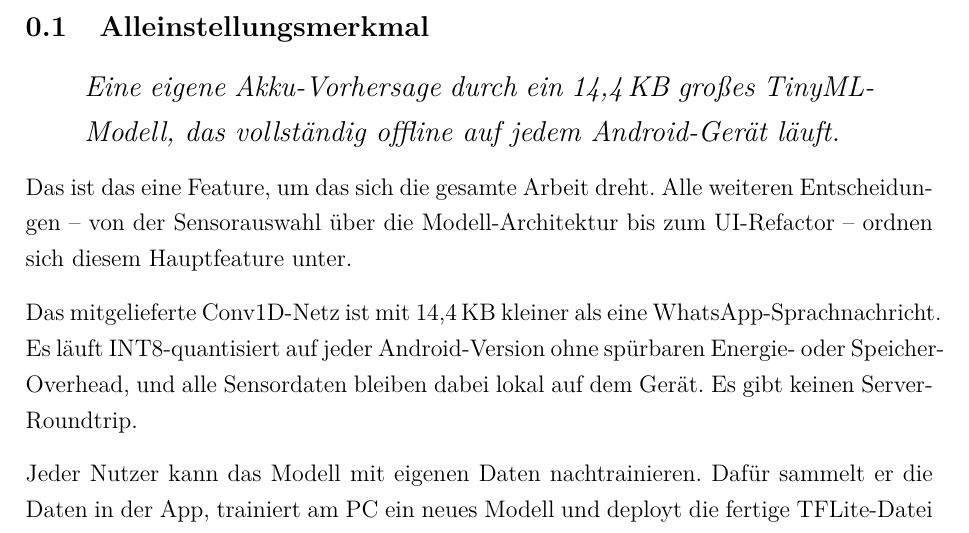
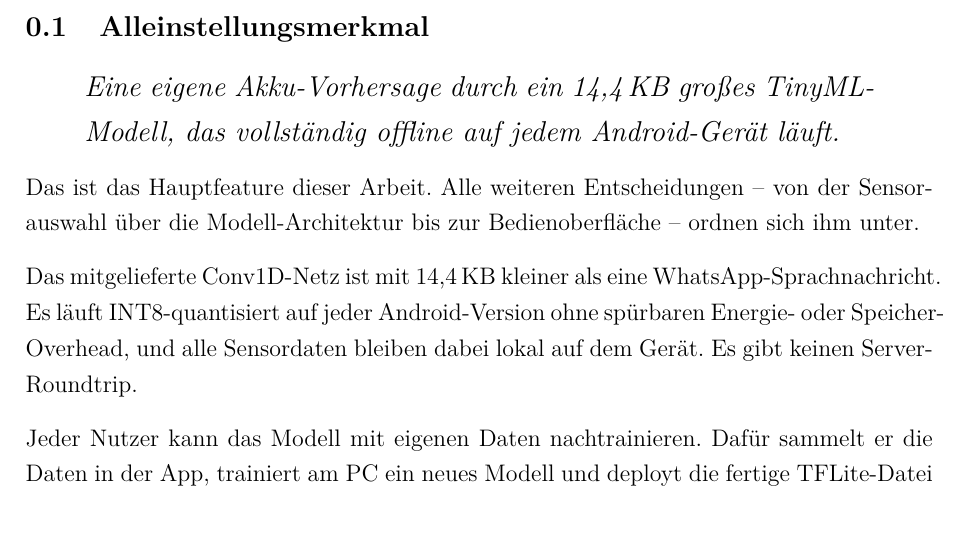
Before and after one commit to Keno-fsdf/HandyUsageRepo, a LaTeX document (portfolio/main.tex): part of page 7 of 48, cut so that both start at the same text. Compiled offline with pdfLaTeX.

Commit message:
0.1 USP: 'das eine Feature ... UI-Refactor' -> 'das Hauptfeature ... Bedienoberflaeche'
Two small fixes in the same sentence right after the USP hook quote:

1. 'das eine Feature, um das sich die gesamte Arbeit dreht' had marketing
   emphasis through 'das eine' -- replaced with the more sober 'das
   Hauptfeature dieser Arbeit'.
2. 'UI-Refactor' as one of the design dimensions did not belong in the
   list -- a Refactor is a one-time renovation step, not a feature or
   technical decision. The other two items (Sensorauswahl,
   Modell-Architektur) are design layers; replaced 'UI-Refactor' with
   'Bedienoberflaeche' so the list is consistent.

Also makes 0.1 internally consistent with 1.4, where we just removed
all UI-Refactor framing for the same reason.

Co-Authored-By: Claude <noreply@anthropic.com>

```diff
--- a/portfolio/main.tex
+++ b/portfolio/main.tex
@@ -184,10 +184,9 @@ großes TinyML-Modell, das vollständig offline auf jedem
 Android-Gerät läuft.
 \end{quote}
 
-\noindent Das ist das eine Feature, um das sich die gesamte Arbeit
-dreht. Alle weiteren Entscheidungen -- von der Sensorauswahl über
-die Modell-Architektur bis zum UI-Refactor -- ordnen sich diesem
-Hauptfeature unter.
+\noindent Das ist das Hauptfeature dieser Arbeit. Alle weiteren
+Entscheidungen -- von der Sensorauswahl über die Modell-Architektur
+bis zur Bedienoberfläche -- ordnen sich ihm unter.
 
 Das mitgelieferte Conv1D-Netz ist mit 14{,}4\,KB kleiner als eine
 WhatsApp-Sprachnachricht. Es läuft INT8-quantisiert auf jeder
```
Also changed, not shown: portfolio/main.pdf.
